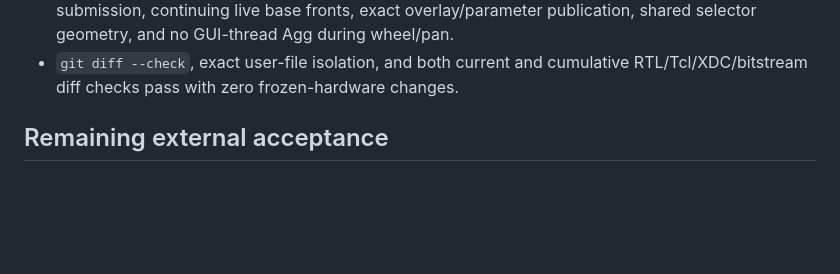
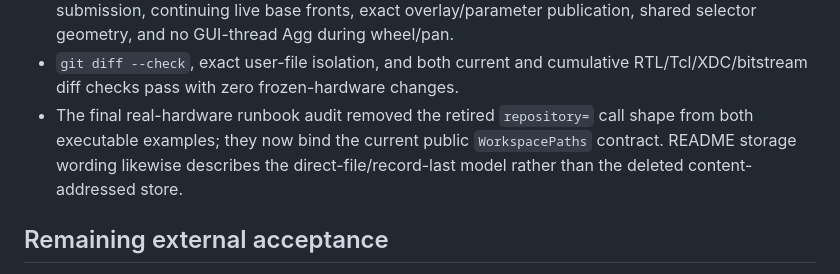
Before and after one commit to QuantumshWu/Zou_lab_control_v1, a Markdown page: docs/MAINTAINER_NOTES.md, the part around the change. Drawn GitHub-style; blank space fills up the shorter version.

```diff
--- a/docs/MAINTAINER_NOTES.md
+++ b/docs/MAINTAINER_NOTES.md
@@ -139,6 +139,10 @@ symbols are zero.
   shared selector geometry, and no GUI-thread Agg during wheel/pan.
 - `git diff --check`, exact user-file isolation, and both current and cumulative
   RTL/Tcl/XDC/bitstream diff checks pass with zero frozen-hardware changes.
+- The final real-hardware runbook audit removed the retired `repository=` call
+  shape from both executable examples; they now bind the current public
+  `WorkspacePaths` contract. README storage wording likewise describes the
+  direct-file/record-last model rather than the deleted content-addressed store.
 
 ## Remaining external acceptance
 
```
Also changed, not shown: README.md (+2 -2 lines), docs/REAL_HARDWARE_BRINGUP_zh.md (+8 -6 lines).
